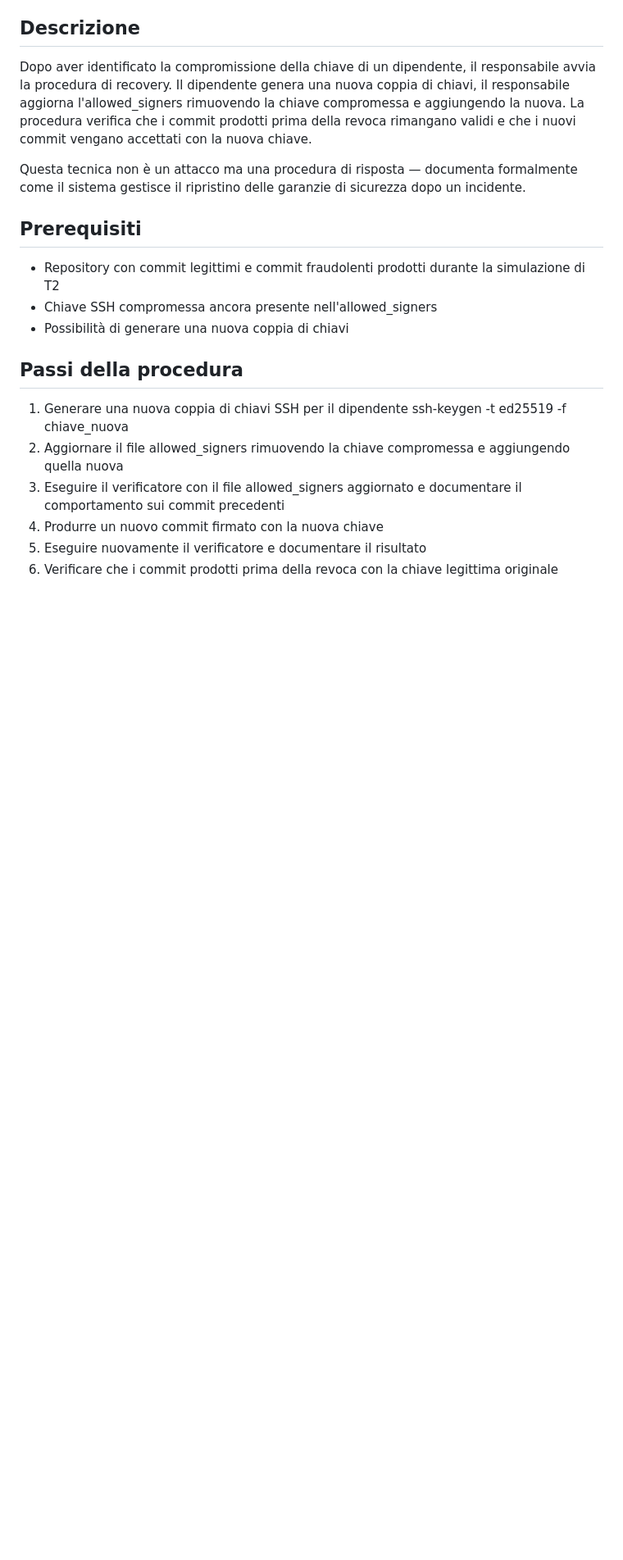
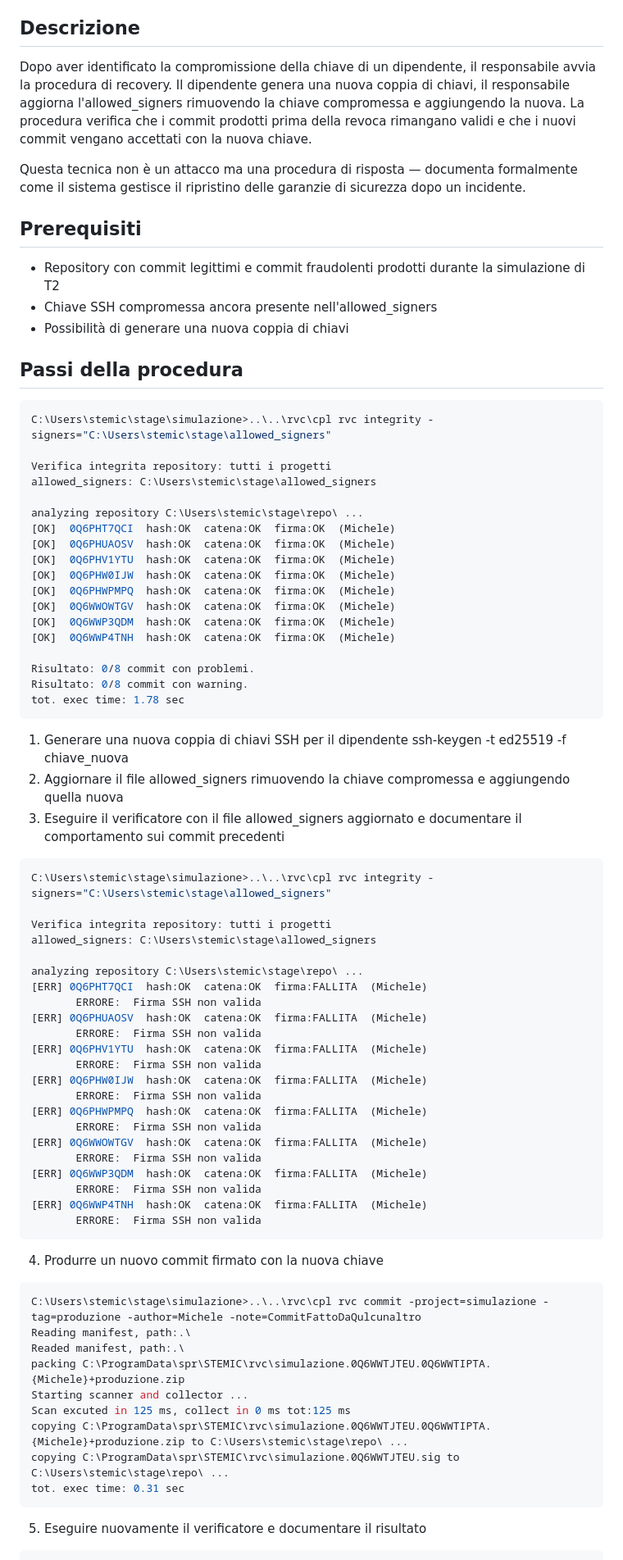
Before and after one commit to Steva0/Tesi-lauera, a Markdown page: attacchi/S3_chiave_dipendente_compromessa/T4_recovery_chiave_compromessa.md, the part around one of its changes. Shown at 82% size. Rendered like a GitHub page; blank space fills up the shorter version.

Commit message:
Scenario 3 completato

````diff
--- a/attacchi/S3_chiave_dipendente_compromessa/T4_recovery_chiave_compromessa.md
+++ b/attacchi/S3_chiave_dipendente_compromessa/T4_recovery_chiave_compromessa.md
@@ -22,11 +22,66 @@ delle garanzie di sicurezza dopo un incidente.
 - Possibilità di generare una nuova coppia di chiavi
 
 ## Passi della procedura
+```bash
+C:\Users\stemic\stage\simulazione>..\..\rvc\cpl rvc integrity -signers="C:\Users\stemic\stage\allowed_signers"
+
+Verifica integrita repository: tutti i progetti
+allowed_signers: C:\Users\stemic\stage\allowed_signers
+
+analyzing repository C:\Users\stemic\stage\repo\ ...
+[OK]  0Q6PHT7QCI  hash:OK  catena:OK  firma:OK  (Michele)
+[OK]  0Q6PHUAOSV  hash:OK  catena:OK  firma:OK  (Michele)
+[OK]  0Q6PHV1YTU  hash:OK  catena:OK  firma:OK  (Michele)
+[OK]  0Q6PHW0IJW  hash:OK  catena:OK  firma:OK  (Michele)
+[OK]  0Q6PHWPMPQ  hash:OK  catena:OK  firma:OK  (Michele)
+[OK]  0Q6WWOWTGV  hash:OK  catena:OK  firma:OK  (Michele)
+[OK]  0Q6WWP3QDM  hash:OK  catena:OK  firma:OK  (Michele)
+[OK]  0Q6WWP4TNH  hash:OK  catena:OK  firma:OK  (Michele)
+
+Risultato: 0/8 commit con problemi.
+Risultato: 0/8 commit con warning.
+tot. exec time: 1.78 sec
+```
 1. Generare una nuova coppia di chiavi SSH per il dipendente
 ssh-keygen -t ed25519 -f chiave_nuova
 2. Aggiornare il file allowed_signers rimuovendo la chiave
    compromessa e aggiungendo quella nuova
 3. Eseguire il verificatore con il file allowed_signers aggiornato
    e documentare il comportamento sui commit precedenti
+```bash
+C:\Users\stemic\stage\simulazione>..\..\rvc\cpl rvc integrity -signers="C:\Users\stemic\stage\allowed_signers"
+
+Verifica integrita repository: tutti i progetti
+allowed_signers: C:\Users\stemic\stage\allowed_signers
+
+analyzing repository C:\Users\stemic\stage\repo\ ...
+[ERR] 0Q6PHT7QCI  hash:OK  catena:OK  firma:FALLITA  (Michele)
+       ERRORE:  Firma SSH non valida
+[ERR] 0Q6PHUAOSV  hash:OK  catena:OK  firma:FALLITA  (Michele)
+       ERRORE:  Firma SSH non valida
+[ERR] 0Q6PHV1YTU  hash:OK  catena:OK  firma:FALLITA  (Michele)
+       ERRORE:  Firma SSH non valida
+[ERR] 0Q6PHW0IJW  hash:OK  catena:OK  firma:FALLITA  (Michele)
+       ERRORE:  Firma SSH non valida
+[ERR] 0Q6PHWPMPQ  hash:OK  catena:OK  firma:FALLITA  (Michele)
+       ERRORE:  Firma SSH non valida
+[ERR] 0Q6WWOWTGV  hash:OK  catena:OK  firma:FALLITA  (Michele)
+       ERRORE:  Firma SSH non valida
+[ERR] 0Q6WWP3QDM  hash:OK  catena:OK  firma:FALLITA  (Michele)
+       ERRORE:  Firma SSH non valida
+[ERR] 0Q6WWP4TNH  hash:OK  catena:OK  firma:FALLITA  (Michele)
+       ERRORE:  Firma SSH non valida
+```
 4. Produrre un nuovo commit firmato con la nuova chiave
+```bash
+C:\Users\stemic\stage\simulazione>..\..\rvc\cpl rvc commit -project=simulazione -tag=produzione -author=Michele -note=CommitFattoDaQulcunaltro
+Reading manifest, path:.\
+Readed manifest, path:.\
+packing C:\ProgramData\spr\STEMIC\rvc\simulazione.0Q6WWTJTEU.0Q6WWTIPTA.{Michele}+produzione.zip
+Starting scanner and collector ...
+Scan excuted in 125 ms, collect in 0 ms tot:125 ms
+copying C:\ProgramData\spr\STEMIC\rvc\simulazione.0Q6WWTJTEU.0Q6WWTIPTA.{Michele}+produzione.zip to C:\Users\stemic\stage\repo\ ...
+copying C:\ProgramData\spr\STEMIC\rvc\simulazione.0Q6WWTJTEU.sig to C:\Users\stemic\stage\repo\ ...
+tot. exec time: 0.31 sec
+```
 5. Eseguire nuovamente il verificatore e documentare il risultato
````
Also changed, not shown: other parts of attacchi/S3_chiave_dipendente_compromessa/T4_recovery_chiave_compromessa.md (+26 -1 lines), 1 other file.
